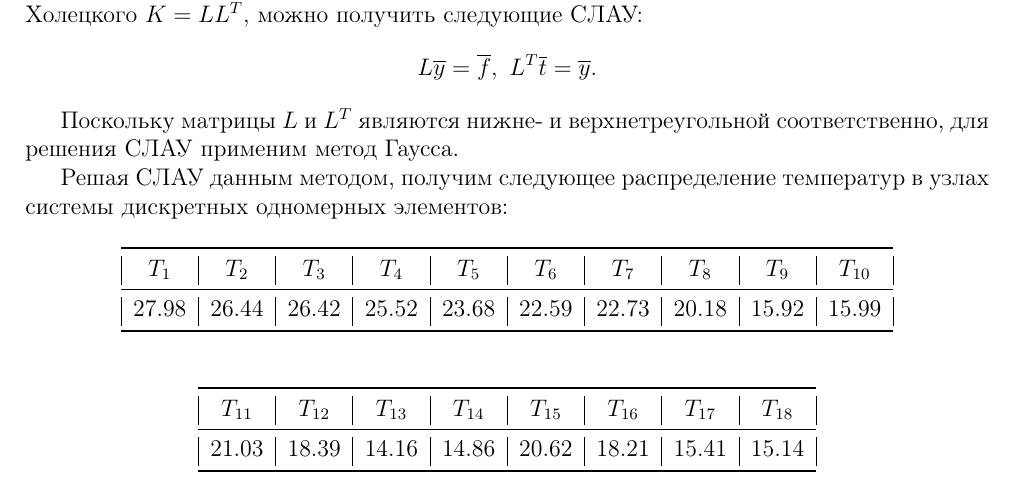
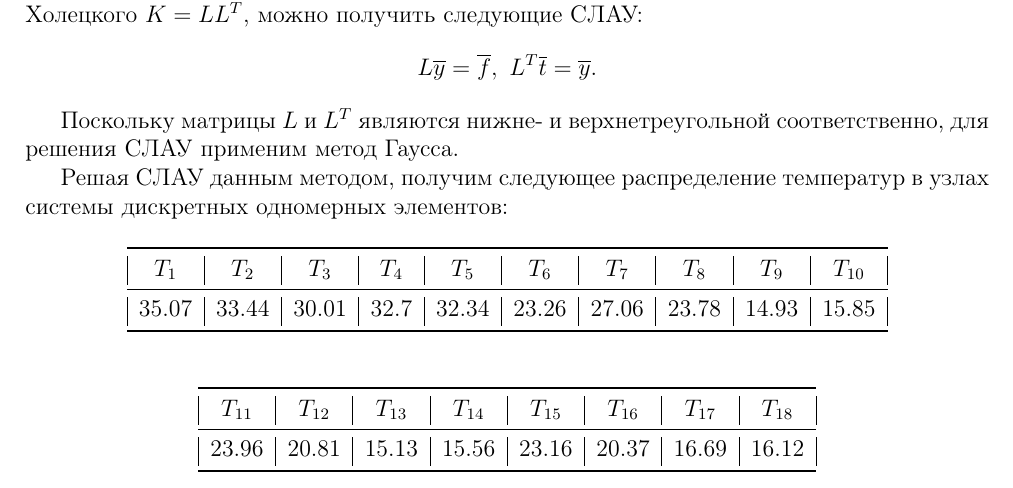
Before and after one commit to AnastasiaDolotova/finite_elements_method, a LaTeX document (ЛР1/tex/lr1.tex): part of page 10 of 11, cut so that both start at the same text. Compiled offline with pdfLaTeX.

```diff
--- a/ЛР1/tex/lr1.tex
+++ b/ЛР1/tex/lr1.tex
@@ -423,7 +423,7 @@
         \toprule
         $T_1$&$T_2$&$T_3$&$T_4$&$T_5$&$T_6$&$T_7$&$T_8$&$T_9$&$T_{10}$\\
         \midrule
-        27.98&26.44&26.42&25.52&23.68&22.59&22.73&20.18&15.92&15.99 \\
+        35.07& 33.44& 30.01& 32.7 & 32.34& 23.26& 27.06& 23.78& 14.93& 15.85 \\
   \bottomrule
     \end{tabular}
 \end{table}
@@ -433,7 +433,7 @@
         \toprule
         $T_{11}$&$T_{12}$&$T_{13}$&$T_{14}$&$T_{15}$&$T_{16}$&$T_{17}$&$T_{18}$\\
         \midrule
-        21.03&18.39&14.16&14.86&20.62&18.21&15.41&15.14 \\
+        23.96& 20.81& 15.13& 15.56& 23.16& 20.37& 16.69& 16.12 \\
   \bottomrule
     \end{tabular}
 \end{table}
```
Also changed, not shown: ЛР1/tex/imgT.jpeg, ЛР1/tex/lr1.pdf.
